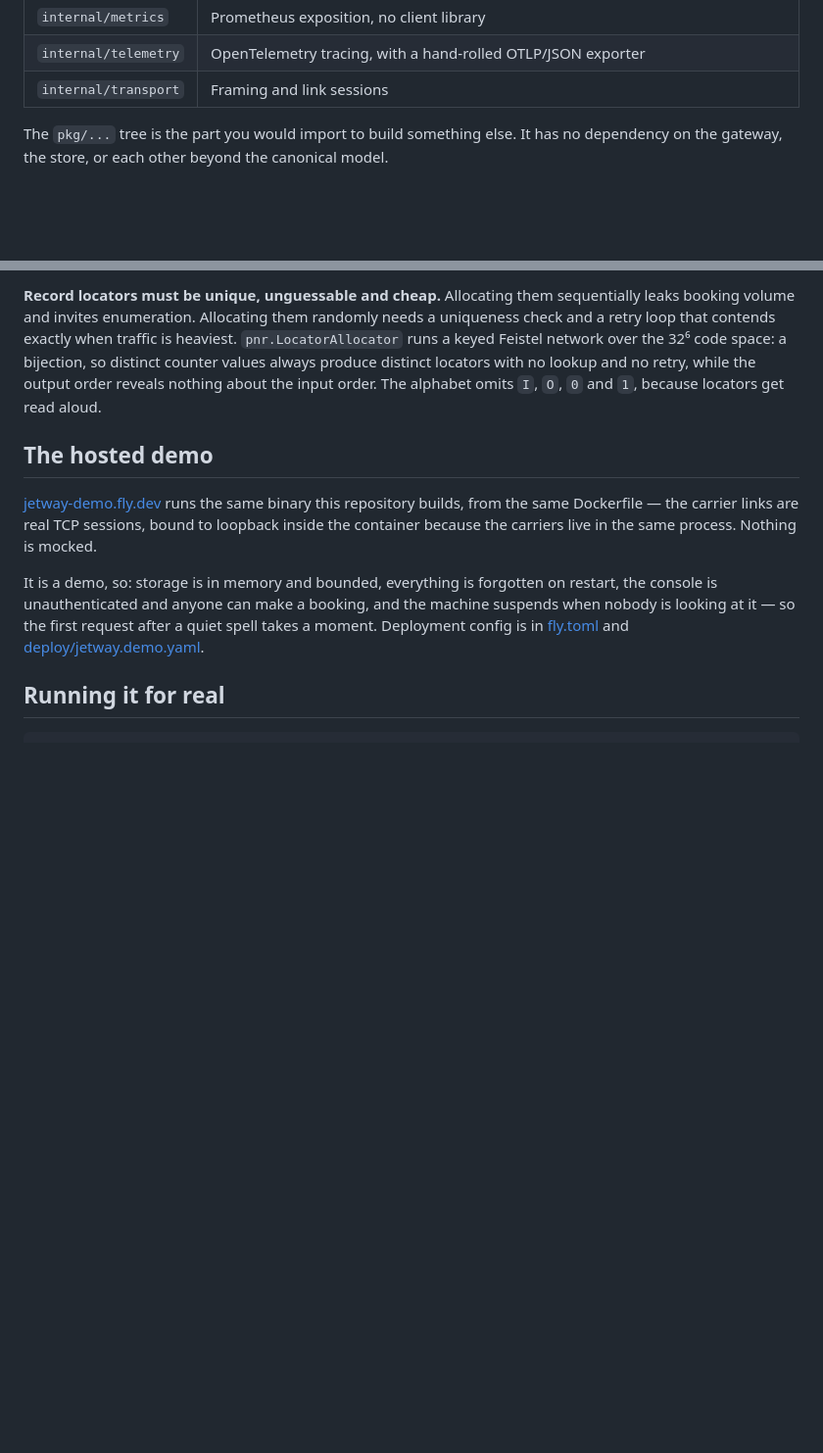
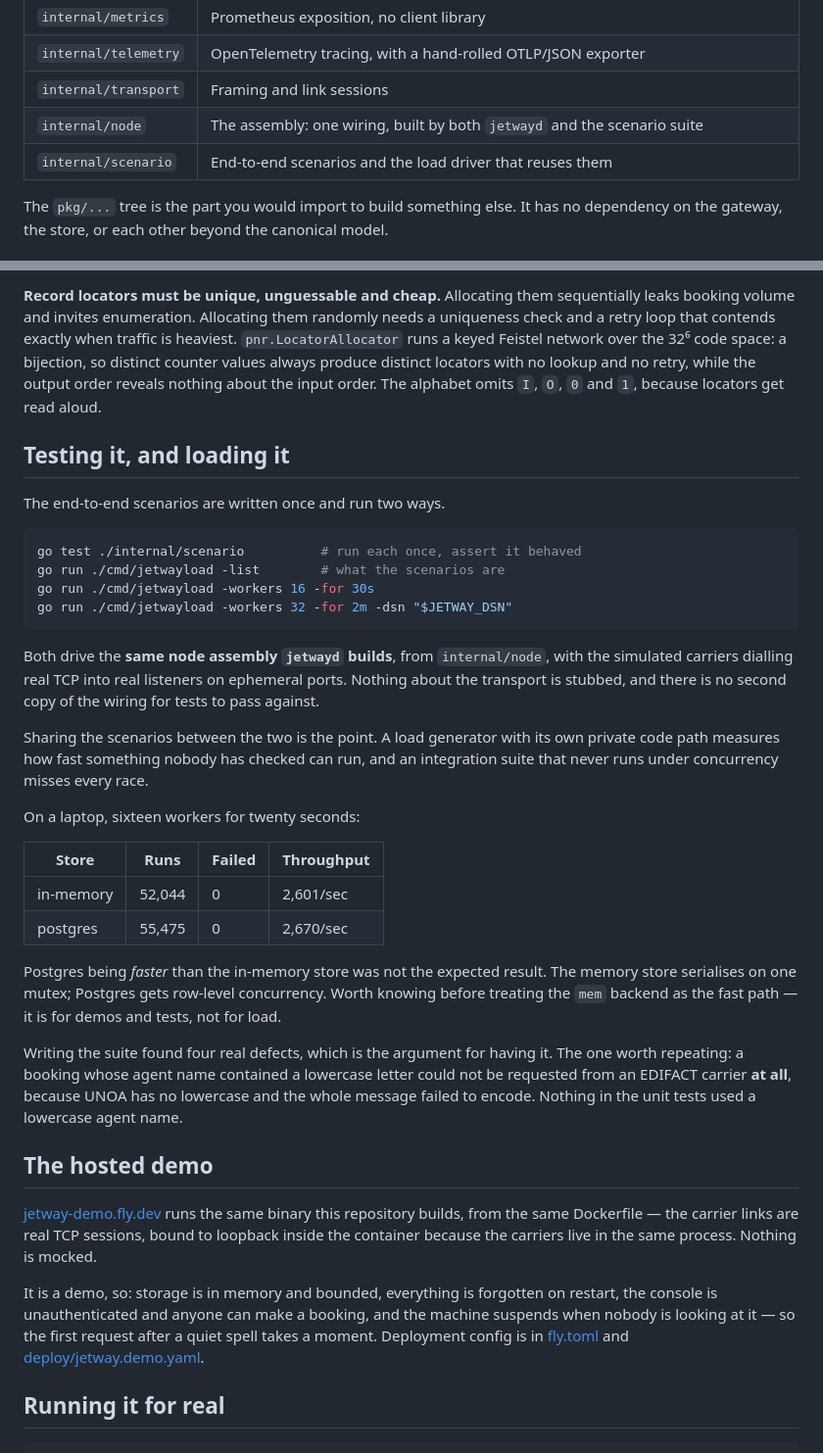
Before and after one commit to adamf/jetway, a Markdown page: README.md, 2 parts joined by grey strips. Shown at 98% size. Drawn GitHub-style; blank space fills up the shorter version.

````diff
--- a/README.md
+++ b/README.md
@@ -357,6 +385,8 @@ where this is wrong, that is the single most useful contribution available.
 | `internal/metrics` | Prometheus exposition, no client library |
 | `internal/telemetry` | OpenTelemetry tracing, with a hand-rolled OTLP/JSON exporter |
 | `internal/transport` | Framing and link sessions |
+| `internal/node` | The assembly: one wiring, built by both `jetwayd` and the scenario suite |
+| `internal/scenario` | End-to-end scenarios and the load driver that reuses them |
 
 The `pkg/...` tree is the part you would import to build something else. It has
 no dependency on the gateway, the store, or each other beyond the canonical
@@ -379,6 +409,44 @@ the 32⁶ code space: a bijection, so distinct counter values always produce
 distinct locators with no lookup and no retry, while the output order reveals
 nothing about the input order. The alphabet omits `I`, `O`, `0` and `1`,
 because locators get read aloud.
+
+## Testing it, and loading it
+
+The end-to-end scenarios are written once and run two ways.
+
+```sh
+go test ./internal/scenario          # run each once, assert it behaved
+go run ./cmd/jetwayload -list        # what the scenarios are
+go run ./cmd/jetwayload -workers 16 -for 30s
+go run ./cmd/jetwayload -workers 32 -for 2m -dsn "$JETWAY_DSN"
+```
+
+Both drive the **same node assembly `jetwayd` builds**, from `internal/node`,
+with the simulated carriers dialling real TCP into real listeners on ephemeral
+ports. Nothing about the transport is stubbed, and there is no second copy of
+the wiring for tests to pass against.
+
+Sharing the scenarios between the two is the point. A load generator with its
+own private code path measures how fast something nobody has checked can run,
+and an integration suite that never runs under concurrency misses every race.
+
+On a laptop, sixteen workers for twenty seconds:
+
+| Store | Runs | Failed | Throughput |
+| --- | --- | --- | --- |
+| in-memory | 52,044 | 0 | 2,601/sec |
+| postgres | 55,475 | 0 | 2,670/sec |
+
+Postgres being *faster* than the in-memory store was not the expected result.
+The memory store serialises on one mutex; Postgres gets row-level concurrency.
+Worth knowing before treating the `mem` backend as the fast path — it is for
+demos and tests, not for load.
+
+Writing the suite found four real defects, which is the argument for having it.
+The one worth repeating: a booking whose agent name contained a lowercase
+letter could not be requested from an EDIFACT carrier **at all**, because UNOA
+has no lowercase and the whole message failed to encode. Nothing in the unit
+tests used a lowercase agent name.
 
 ## The hosted demo
 
````
Also changed, not shown: other parts of README.md (+28 -0 lines), CLAUDE.md (+12 -0 lines), docs/images/console-insights.jpg (added), docs/images/console-queues.jpg (added), 6 other files.
